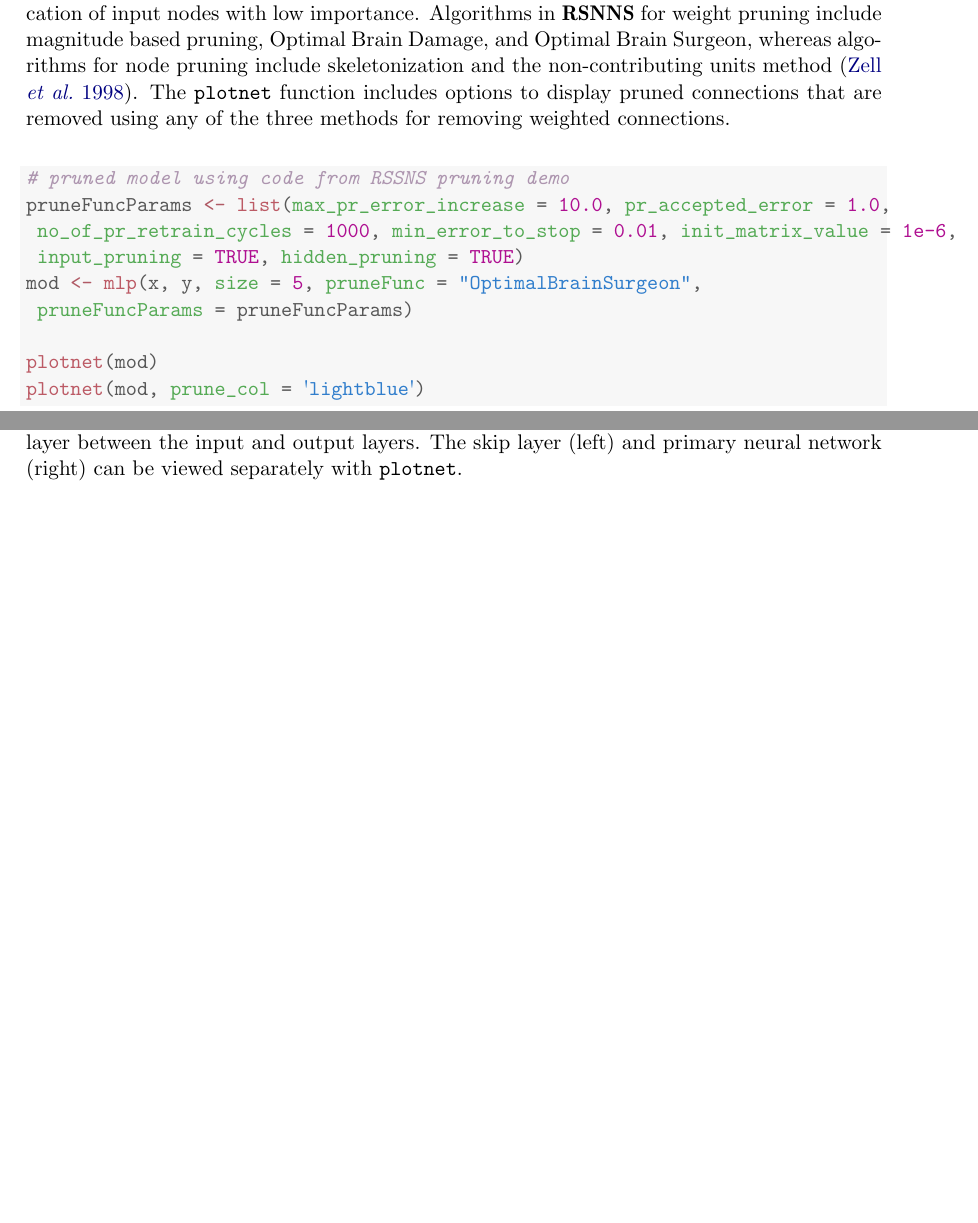
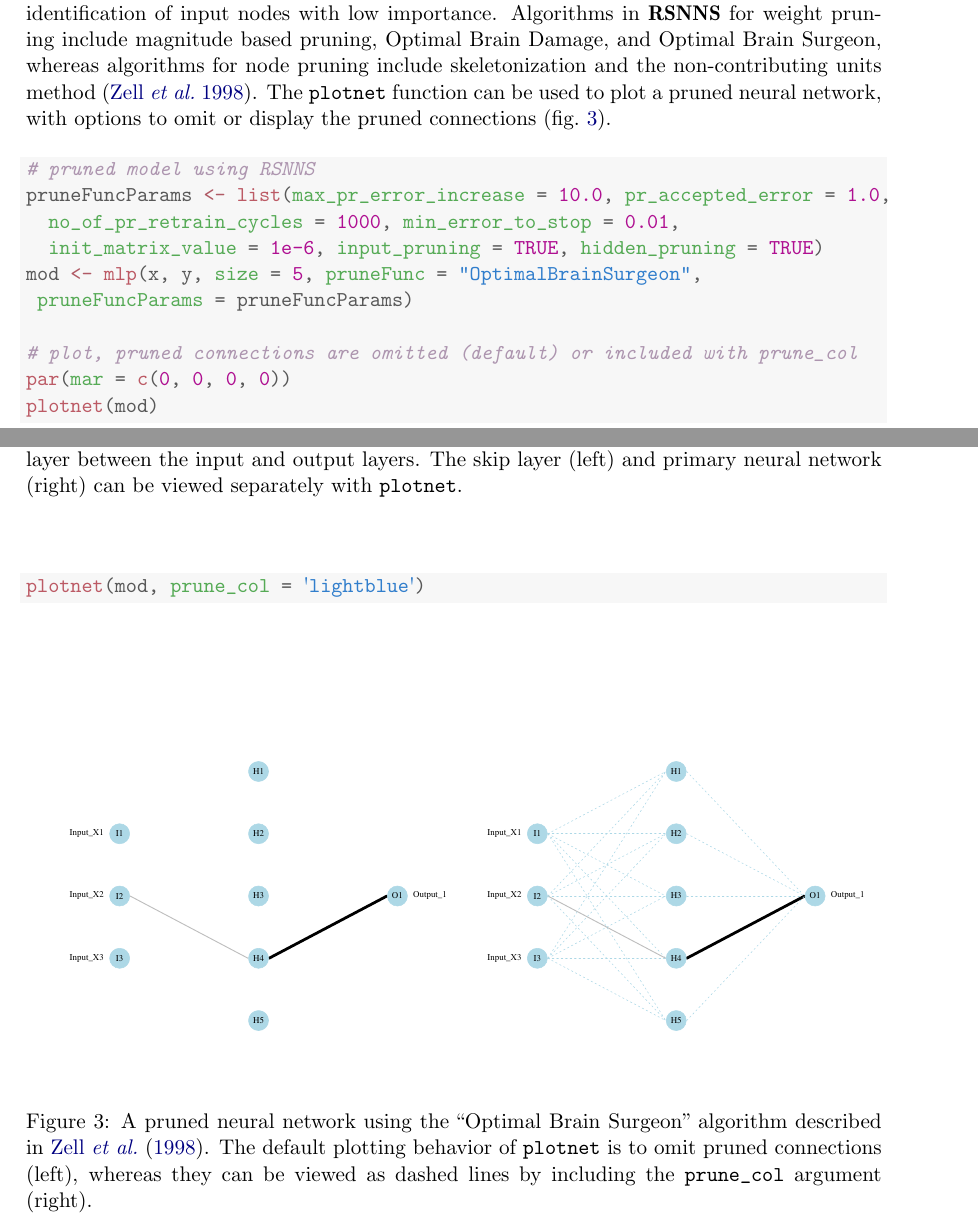
Before and after one commit to fawda123/nnt_manu, a LaTeX document (nnt_manu.tex): two parts of pages 6 and 7 of 11, joined at a grey line, cut so that both start at the same text, the shorter picture padded with empty space. Compiled offline with pdfLaTeX.

Commit message:
plot section done

```diff
--- a/nnt_manu.tex
+++ b/nnt_manu.tex
@@ -229,21 +229,33 @@ A primary and skip layer network can also be plotted for \code{nnet} models with
 
 \end{knitrout}
 
-The \pkg{RSNNS} package provides several algorithms that can be used to prune connections or nodes in a neural network.  This approach can remove connection weights between layers or input nodes that do not contribute to the predictive performance of the network.  Pruning has the benefit of a potential increase in power by increasing the degrees of freedom or the identification of input nodes with low importance.  Algorithms in \pkg{RSNNS} for weight pruning include magnitude based pruning, Optimal Brain Damage, and Optimal Brain Surgeon, whereas algorithms for node pruning include skeletonization and the non-contributing units method \citep{Zell98}.  The \code{plotnet} function includes options to display pruned connections that are removed using any of the three methods for removing weighted connections.
+The \pkg{RSNNS} package provides several algorithms that can be used to prune connections or nodes in a neural network.  This approach can remove connection weights between layers or input nodes that do not contribute to the predictive performance of the network.  Pruning has the benefit of a potential increase in power by increasing the degrees of freedom or the identification of input nodes with low importance.  Algorithms in \pkg{RSNNS} for weight pruning include magnitude based pruning, Optimal Brain Damage, and Optimal Brain Surgeon, whereas algorithms for node pruning include skeletonization and the non-contributing units method \citep{Zell98}.  The \code{plotnet} function can be used to plot a pruned neural network, with options to omit or display the pruned connections (\cref{fig:plotprune}).
 
 \begin{kframe}
 \begin{alltt}
-\hlcom{# pruned model using code from RSSNS pruning demo}
+\hlcom{# pruned model using RSNNS}
 \hlstd{pruneFuncParams} \hlkwb{<-} \hlkwd{list}\hlstd{(}\hlkwc{max_pr_error_increase} \hlstd{=} \hlnum{10.0}\hlstd{,} \hlkwc{pr_accepted_error} \hlstd{=} \hlnum{1.0}\hlstd{,}
- \hlkwc{no_of_pr_retrain_cycles} \hlstd{=} \hlnum{1000}\hlstd{,} \hlkwc{min_error_to_stop} \hlstd{=} \hlnum{0.01}\hlstd{,} \hlkwc{init_matrix_value} \hlstd{=} \hlnum{1e-6}\hlstd{,}
- \hlkwc{input_pruning} \hlstd{=} \hlnum{TRUE}\hlstd{,} \hlkwc{hidden_pruning} \hlstd{=} \hlnum{TRUE}\hlstd{)}
+  \hlkwc{no_of_pr_retrain_cycles} \hlstd{=} \hlnum{1000}\hlstd{,} \hlkwc{min_error_to_stop} \hlstd{=} \hlnum{0.01}\hlstd{,}
+  \hlkwc{init_matrix_value} \hlstd{=} \hlnum{1e-6}\hlstd{,} \hlkwc{input_pruning} \hlstd{=} \hlnum{TRUE}\hlstd{,} \hlkwc{hidden_pruning} \hlstd{=} \hlnum{TRUE}\hlstd{)}
 \hlstd{mod} \hlkwb{<-} \hlkwd{mlp}\hlstd{(x, y,} \hlkwc{size} \hlstd{=} \hlnum{5}\hlstd{,} \hlkwc{pruneFunc} \hlstd{=} \hlstr{"OptimalBrainSurgeon"}\hlstd{,}
  \hlkwc{pruneFuncParams} \hlstd{= pruneFuncParams)}
 
+\hlcom{# plot, pruned connections are omitted (default) or included with prune_col}
+\hlkwd{par}\hlstd{(}\hlkwc{mar} \hlstd{=} \hlkwd{c}\hlstd{(}\hlnum{0}\hlstd{,} \hlnum{0}\hlstd{,} \hlnum{0}\hlstd{,} \hlnum{0}\hlstd{))}
 \hlkwd{plotnet}\hlstd{(mod)}
 \hlkwd{plotnet}\hlstd{(mod,} \hlkwc{prune_col} \hlstd{=} \hlstr{'lightblue'}\hlstd{)}
 \end{alltt}
-\end{kframe}
+\end{kframe}\begin{figure}[!ht]
+
+{\centering \includegraphics[width=0.48\textwidth]{figs/plotprune-1}
+\includegraphics[width=0.48\textwidth]{figs/plotprune-2}
+
+}
+
+\caption{A pruned neural network using the ``Optimal Brain Surgeon'' algorithm described in \citet{Zell98}.  The default plotting behavior of \code{plotnet} is to omit pruned connections (left), whereas they can be viewed as dashed lines by including the \code{prune\_col} argument (right).}\label{fig:plotprune}
+\end{figure}
+
+
 
 \subsection{Evaluating variable importance}
 
```
Also changed, not shown: nnt_manu-concordance.tex (+1 -1 lines), figs/plotnet-1.pdf, figs/plotnet-2.pdf, figs/plotnet_skip-1.pdf, figs/plotnet_skip-2.pdf, figs/plotprune-1.pdf (added), figs/plotprune-2.pdf (added), nnt_manu.pdf, nnt_manu.tex (2 more changed lines), 4 other files.
